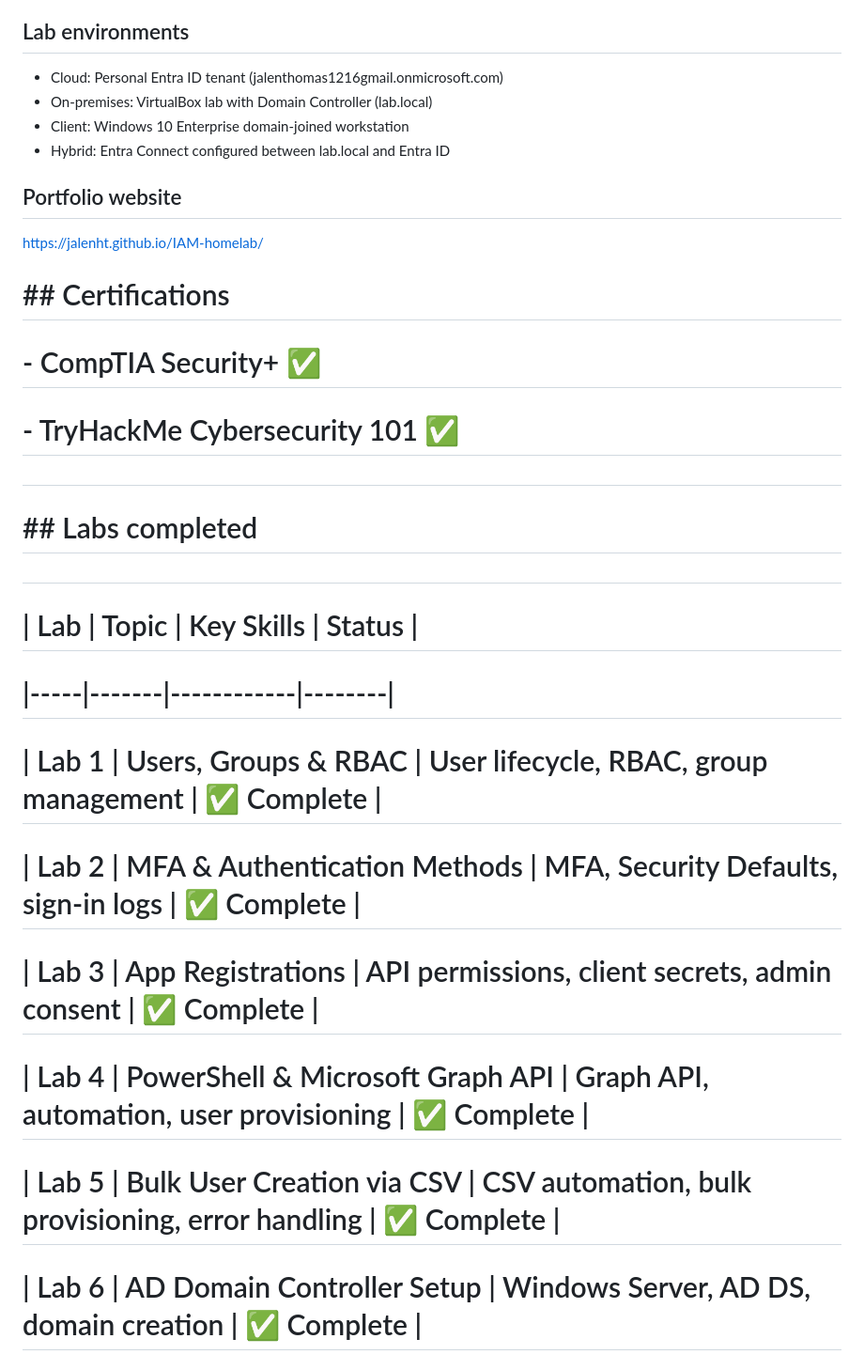
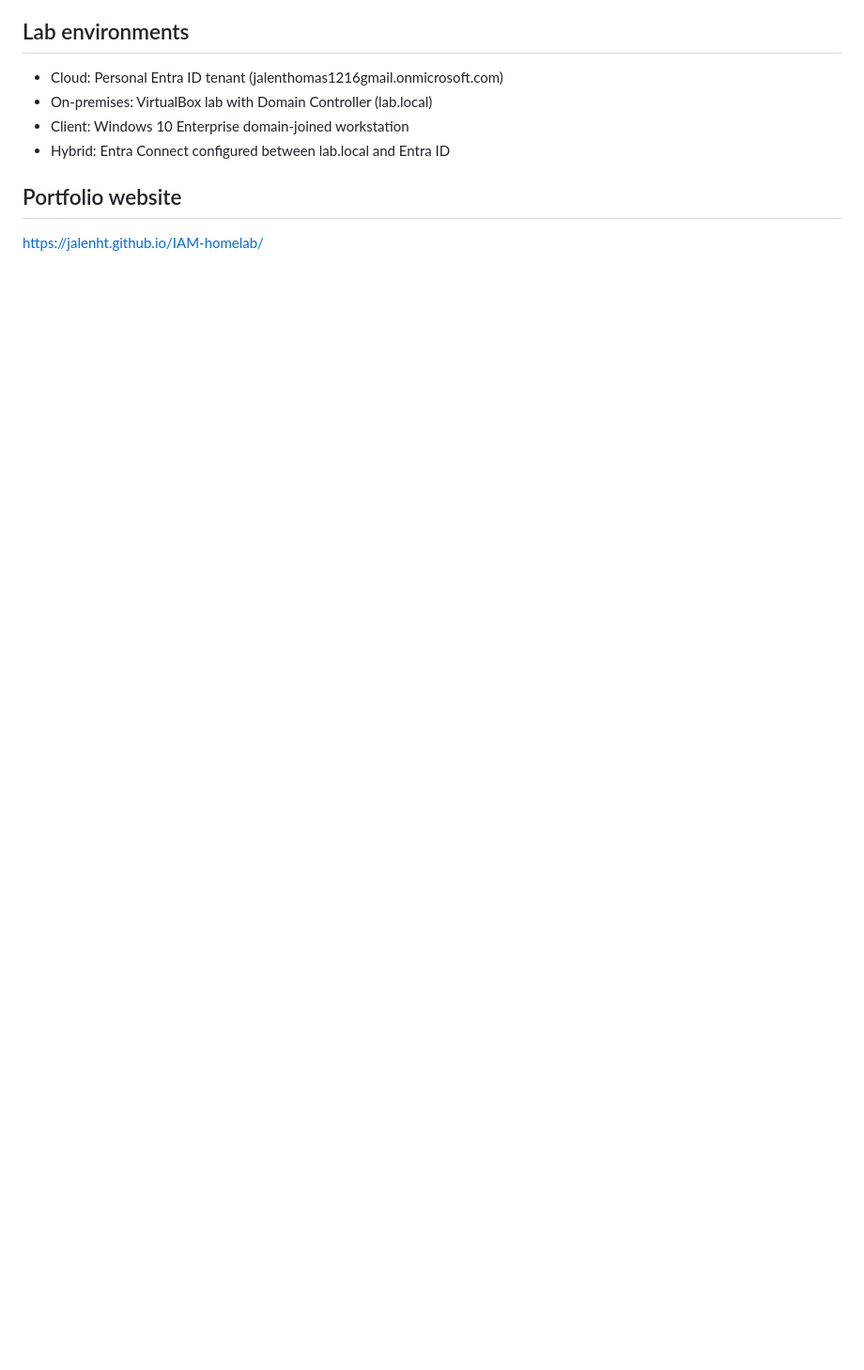
Before and after one commit to JalenHT/IAM-homelab, a Markdown page: README.md, the part around one of its changes. Shown at 94% size. GitHub-like rendering; blank space fills up the shorter version.

```diff
--- a/README.md
+++ b/README.md
@@ -78,32 +68,3 @@ using PowerShell and Microsoft Graph API.
 
 ## Portfolio website
 https://jalenht.github.io/IAM-homelab/
-
-# \## Certifications
-
-# \- CompTIA Security+ ✅
-
-# \- TryHackMe Cybersecurity 101 ✅
-
-#
-
-# \## Labs completed
-
-#
-
-# | Lab | Topic | Key Skills | Status |
-
-# |-----|-------|------------|--------|
-
-# | Lab 1 | Users, Groups \& RBAC | User lifecycle, RBAC, group management | ✅ Complete |
-
-# | Lab 2 | MFA \& Authentication Methods | MFA, Security Defaults, sign-in logs | ✅ Complete |
-
-# | Lab 3 | App Registrations | API permissions, client secrets, admin consent | ✅ Complete |
-
-# | Lab 4 | PowerShell \& Microsoft Graph API | Graph API, automation, user provisioning | ✅ Complete |
-
-# | Lab 5 | Bulk User Creation via CSV | CSV automation, bulk provisioning, error handling | ✅ Complete |
-
-# | Lab 6 | AD Domain Controller Setup | Windows Server, AD DS, domain creation | ✅ Complete |
-
```
Also changed, not shown: other parts of README.md (+1 -110 lines).
